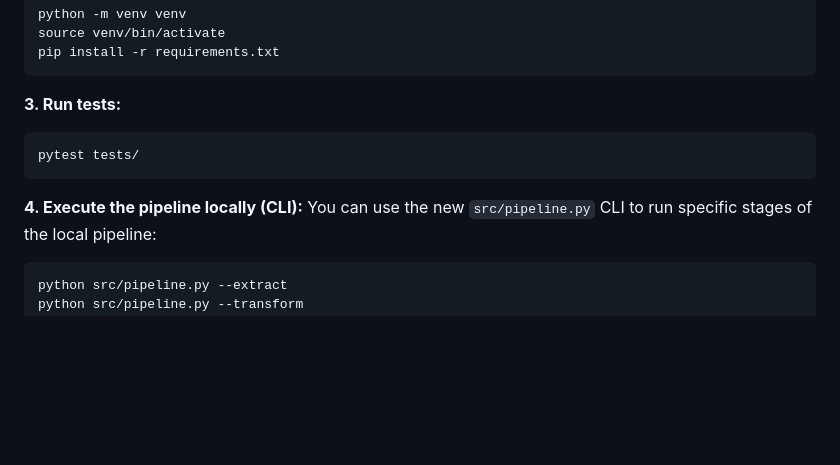
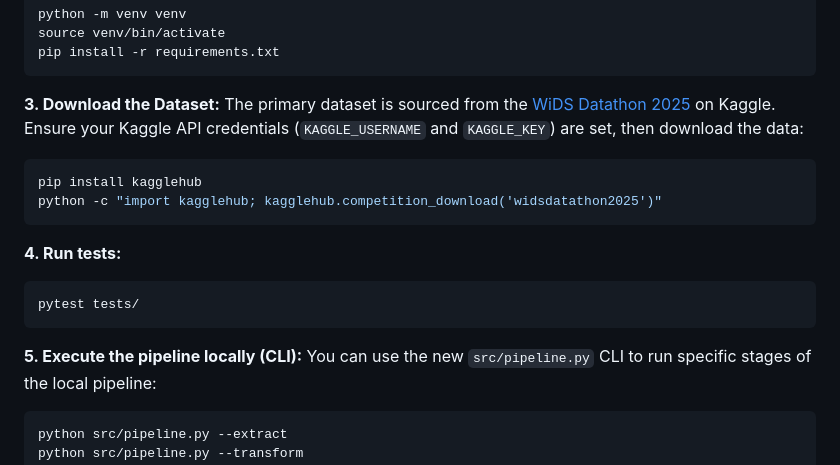
Before and after one commit to DLC-17/fMRI-Age-Prediction, a Markdown page: README.md, the part around the change. Drawn GitHub-style; blank space fills up the shorter version.

Commit message:
Docs: add Kaggle data acquisition instructions for WiDS 2025

````diff
--- a/README.md
+++ b/README.md
@@ -106,12 +106,19 @@ source venv/bin/activate
 pip install -r requirements.txt
 ```
 
-**3. Run tests:**
+**3. Download the Dataset:**
+The primary dataset is sourced from the [WiDS Datathon 2025](https://www.kaggle.com/competitions/widsdatathon2025) on Kaggle. Ensure your Kaggle API credentials (`KAGGLE_USERNAME` and `KAGGLE_KEY`) are set, then download the data:
+```bash
+pip install kagglehub
+python -c "import kagglehub; kagglehub.competition_download('widsdatathon2025')"
+```
+
+**4. Run tests:**
 ```bash
 pytest tests/
 ```
 
-**4. Execute the pipeline locally (CLI):**
+**5. Execute the pipeline locally (CLI):**
 You can use the new `src/pipeline.py` CLI to run specific stages of the local pipeline:
 ```bash
 python src/pipeline.py --extract
````
